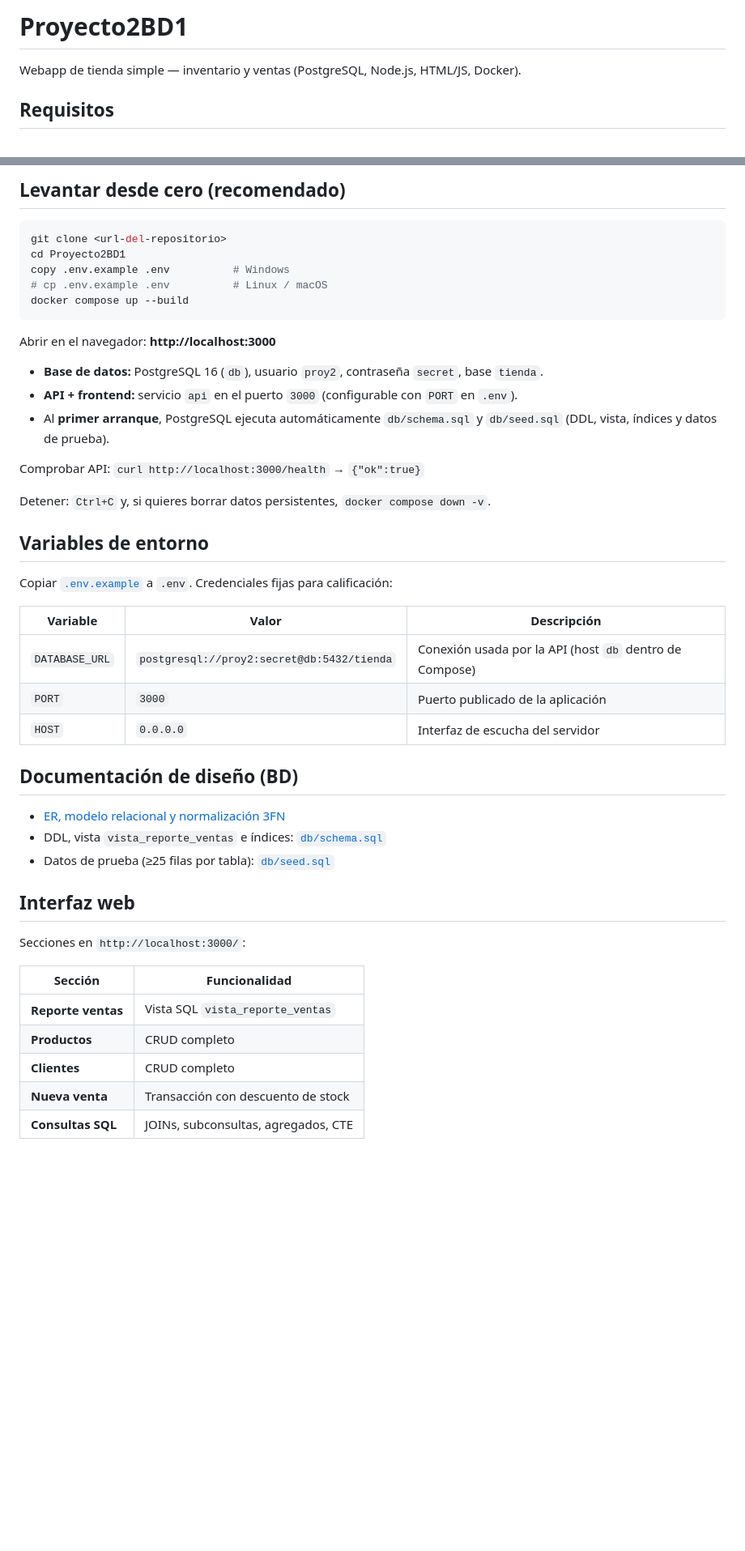
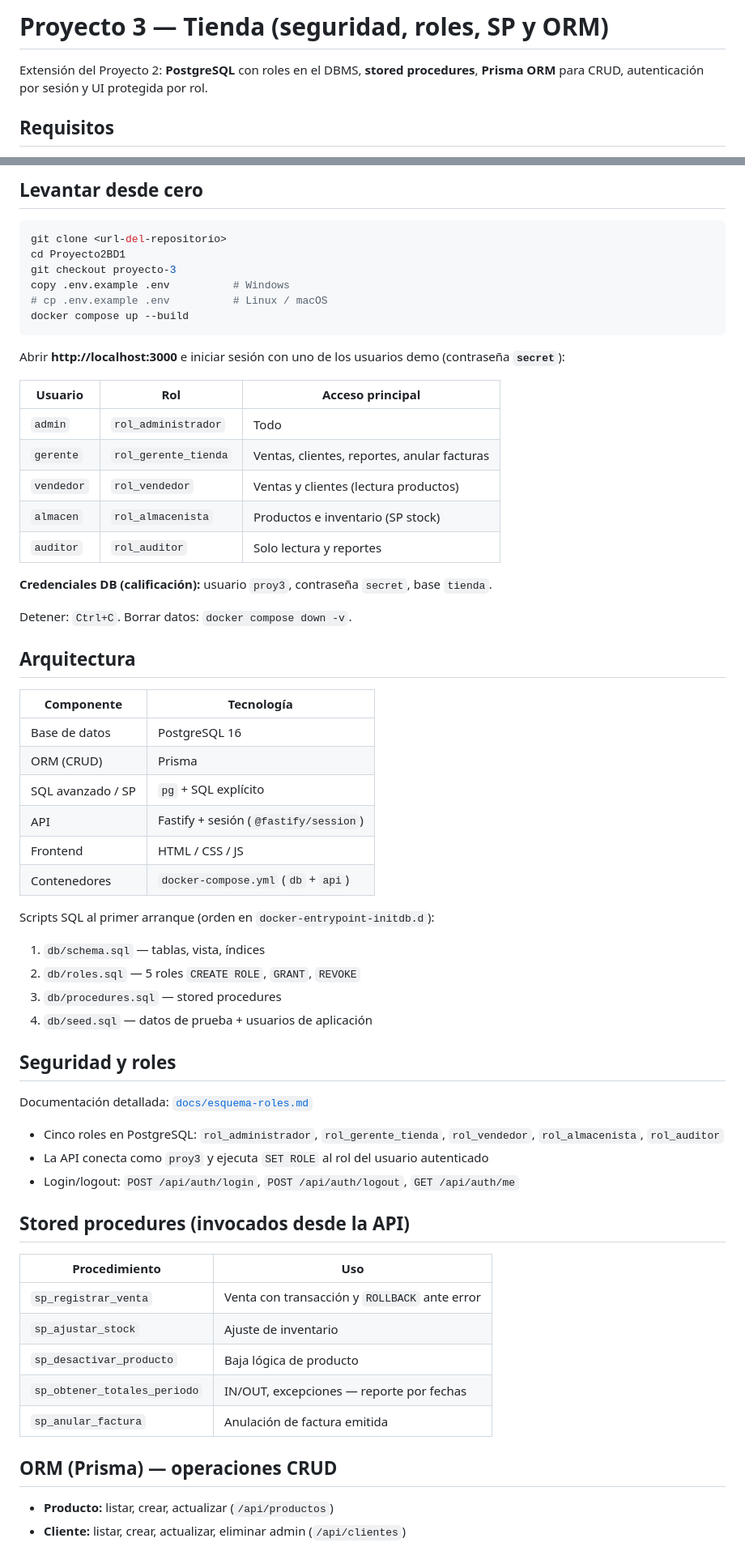
Before and after one commit to Hecta18/Proyecto2BD1, a Markdown page: README.md, 2 parts joined by grey strips. Shown at 81% size. Rendered like a GitHub page; blank space fills up the shorter version.

Commit message:
documentacion: README actualizado, nuevas instrucciones

````diff
--- a/README.md
+++ b/README.md
@@ -1,5 +1,6 @@
-# Proyecto2BD1
-Webapp de tienda simple — inventario y ventas (PostgreSQL, Node.js, HTML/JS, Docker).
+# Proyecto 3 — Tienda (seguridad, roles, SP y ORM)
+
+Extensión del Proyecto 2: **PostgreSQL** con roles en el DBMS, **stored procedures**, **Prisma ORM** para CRUD, autenticación por sesión y UI protegida por rol.
 
 ## Requisitos
 
@@ -7,48 +8,67 @@ Webapp de tienda simple — inventario y ventas (PostgreSQL, Node.js, HTML/JS, D
 
-## Levantar desde cero (recomendado)
+## Levantar desde cero
 
 ```bash
 git clone <url-del-repositorio>
 cd Proyecto2BD1
+git checkout proyecto-3
 copy .env.example .env          # Windows
 # cp .env.example .env          # Linux / macOS
 docker compose up --build
 ```
 
-Abrir en el navegador: **http://localhost:3000**
+Abrir **http://localhost:3000** e iniciar sesión con uno de los usuarios demo (contraseña **`secret`**):
 
-- **Base de datos:** PostgreSQL 16 (`db`), usuario `proy2`, contraseña `secret`, base `tienda`.
-- **API + frontend:** servicio `api` en el puerto `3000` (configurable con `PORT` en `.env`).
-- Al **primer arranque**, PostgreSQL ejecuta automáticamente `db/schema.sql` y `db/seed.sql` (DDL, vista, índices y datos de prueba).
+| Usuario | Rol | Acceso principal |
+|---------|-----|------------------|
+| `admin` | `rol_administrador` | Todo |
+| `gerente` | `rol_gerente_tienda` | Ventas, clientes, reportes, anular facturas |
+| `vendedor` | `rol_vendedor` | Ventas y clientes (lectura productos) |
+| `almacen` | `rol_almacenista` | Productos e inventario (SP stock) |
+| `auditor` | `rol_auditor` | Solo lectura y reportes |
 
-Comprobar API: `curl http://localhost:3000/health` → `{"ok":true}`
+**Credenciales DB (calificación):** usuario `proy3`, contraseña `secret`, base `tienda`.
 
-Detener: `Ctrl+C` y, si quieres borrar datos persistentes, `docker compose down -v`.
+Detener: `Ctrl+C`. Borrar datos: `docker compose down -v`.
 
-## Variables de entorno
+## Arquitectura
 
-Copiar [`.env.example`](.env.example) a `.env`. Credenciales fijas para calificación:
+| Componente | Tecnología |
+|------------|------------|
+| Base de datos | PostgreSQL 16 |
+| ORM (CRUD) | Prisma |
+| SQL avanzado / SP | `pg` + SQL explícito |
+| API | Fastify + sesión (`@fastify/session`) |
+| Frontend | HTML / CSS / JS |
+| Contenedores | `docker-compose.yml` (`db` + `api`) |
 
-| Variable | Valor | Descripción |
-|----------|-------|-------------|
-| `DATABASE_URL` | `postgresql://proy2:secret@db:5432/tienda` | Conexión usada por la API (host `db` dentro de Compose) |
-| `PORT` | `3000` | Puerto publicado de la aplicación |
-| `HOST` | `0.0.0.0` | Interfaz de escucha del servidor |
+Scripts SQL al primer arranque (orden en `docker-entrypoint-initdb.d`):
 
-## Documentación de diseño (BD)
+1. `db/schema.sql` — tablas, vista, índices
+2. `db/roles.sql` — 5 roles `CREATE ROLE`, `GRANT`, `REVOKE`
+3. `db/procedures.sql` — stored procedures
+4. `db/seed.sql` — datos de prueba + usuarios de aplicación
 
-- [ER, modelo relacional y normalización 3FN](docs/disenio-base-datos.md)
-- DDL, vista `vista_reporte_ventas` e índices: [`db/schema.sql`](db/schema.sql)
-- Datos de prueba (≥25 filas por tabla): [`db/seed.sql`](db/seed.sql)
+## Seguridad y roles
 
-## Interfaz web
+Documentación detallada: [`docs/esquema-roles.md`](docs/esquema-roles.md)
 
-Secciones en `http://localhost:3000/`:
+- Cinco roles en PostgreSQL: `rol_administrador`, `rol_gerente_tienda`, `rol_vendedor`, `rol_almacenista`, `rol_auditor`
+- La API conecta como `proy3` y ejecuta `SET ROLE` al rol del usuario autenticado
+- Login/logout: `POST /api/auth/login`, `POST /api/auth/logout`, `GET /api/auth/me`
 
-| Sección | Funcionalidad |
-|---------|----------------|
-| **Reporte ventas** | Vista SQL `vista_reporte_ventas` |
-| **Productos** | CRUD completo |
-| **Clientes** | CRUD completo |
-| **Nueva venta** | Transacción con descuento de stock |
-| **Consultas SQL** | JOINs, subconsultas, agregados, CTE |
+## Stored procedures (invocados desde la API)
+
+| Procedimiento | Uso |
+|---------------|-----|
+| `sp_registrar_venta` | Venta con transacción y `ROLLBACK` ante error |
+| `sp_ajustar_stock` | Ajuste de inventario |
+| `sp_desactivar_producto` | Baja lógica de producto |
+| `sp_obtener_totales_periodo` | IN/OUT, excepciones — reporte por fechas |
+| `sp_anular_factura` | Anulación de factura emitida |
+
+## ORM (Prisma) — operaciones CRUD
+
+- **Producto:** listar, crear, actualizar (`/api/productos`)
+- **Cliente:** listar, crear, actualizar, eliminar admin (`/api/clientes`)
+
````
Also changed, not shown: other parts of README.md (+22 -37 lines).
